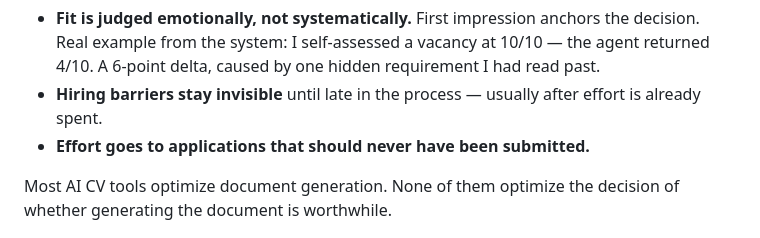
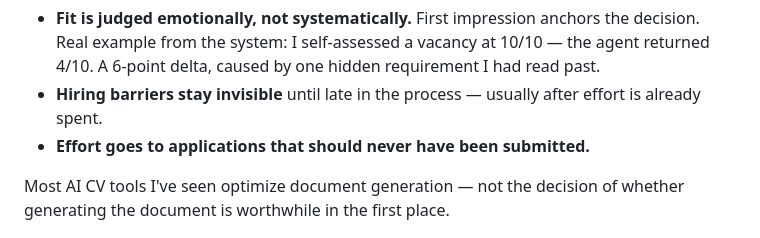
Before and after one commit to ioncat/ioncat.github.io, a Markdown page: career-agent-short.md, the part around the change. Drawn GitHub-style.

```diff
--- a/career-agent-short.md
+++ b/career-agent-short.md
@@ -27,7 +27,7 @@ Three issues surfaced repeatedly during my own search:
 * **Hiring barriers stay invisible** until late in the process — usually after effort is already spent.
 * **Effort goes to applications that should never have been submitted.**
 
-Most AI CV tools optimize document generation. None of them optimize the decision of whether generating the document is worthwhile.
+Most AI CV tools I've seen optimize document generation — not the decision of whether generating the document is worthwhile in the first place.
 
 ![Career Agent — Flutter Desktop interface](asset/Flutter%20Main%20Screen.png)
 
```
Also changed, not shown: career-agent-short-ru.md (+1 -1 lines).
